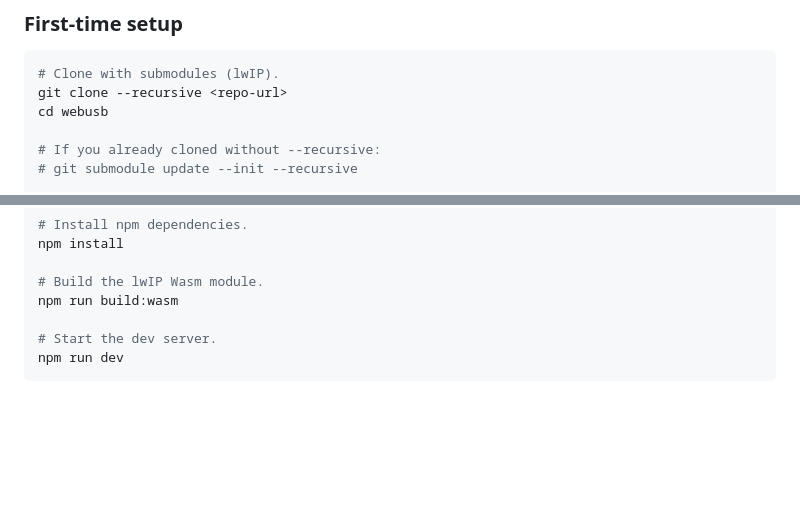
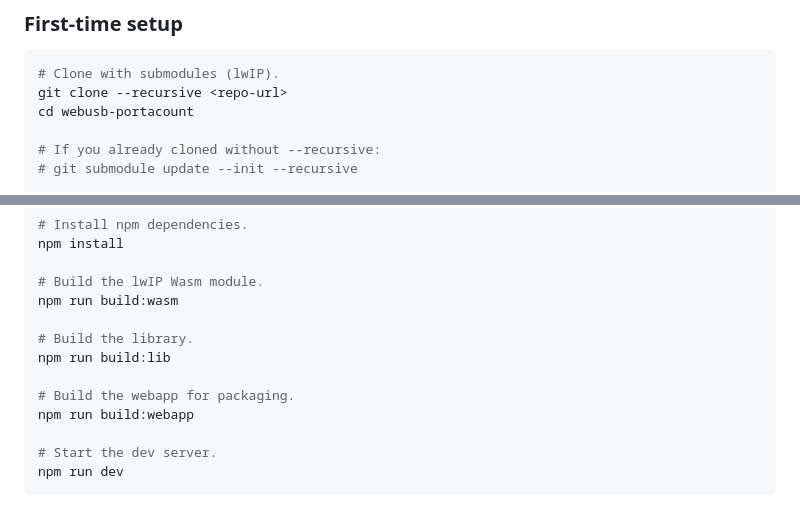
Before and after one commit to rnewman/webusb-portacount, a Markdown page: README.md, 2 parts joined by grey strips. Drawn GitHub-style; blank space fills up the shorter version.

````diff
--- a/README.md
+++ b/README.md
@@ -121,7 +121,7 @@ testing strategy, see [`docs/TESTING.md`](docs/TESTING.md).
 ```bash
 # Clone with submodules (lwIP).
 git clone --recursive <repo-url>
-cd webusb
+cd webusb-portacount
 
 # If you already cloned without --recursive:
 # git submodule update --init --recursive
@@ -140,6 +140,12 @@ npm install
 
 # Build the lwIP Wasm module.
 npm run build:wasm
+
+# Build the library.
+npm run build:lib
+
+# Build the webapp for packaging.
+npm run build:webapp
 
 # Start the dev server.
 npm run dev
````
